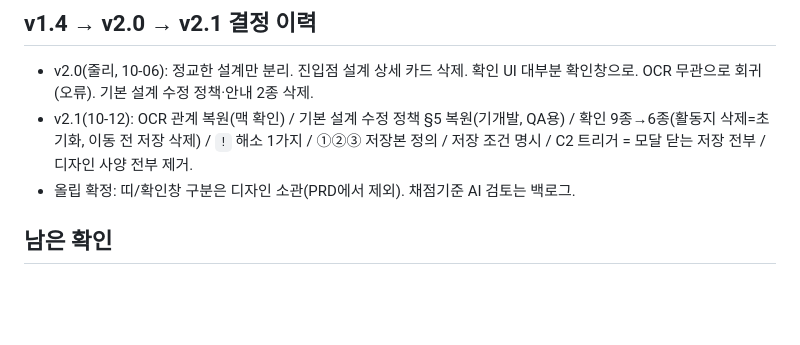
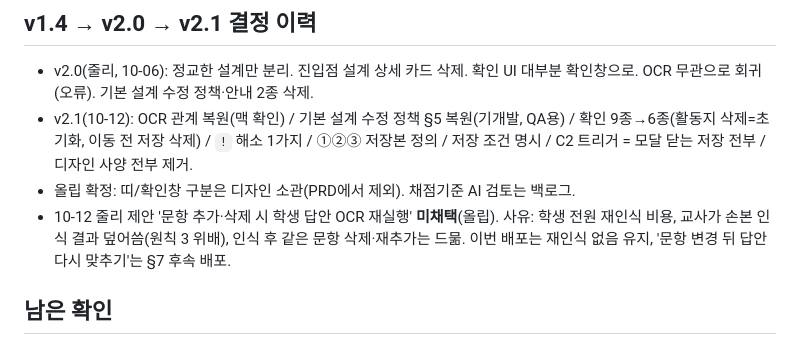
Before and after one commit to obkim-lgtm/hiai-mockup, a Markdown page: docs/precise-design.md, the part around the change. Drawn GitHub-style; blank space fills up the shorter version.

Commit message:
docs: 줄리 OCR 재실행 제안 미채택 결정 기록
Co-Authored-By: Claude Fable 5.1 <noreply@anthropic.com>
Claude-Session: https://claude.ai/code/session_01LuhNtiuMfDNQezxER9v1yA

```diff
--- a/docs/precise-design.md
+++ b/docs/precise-design.md
@@ -38,6 +38,7 @@ PRD v2.1(2026-10-12) 기준 확정 규칙 요약. 목업·QA·문서 작업 전
 - v2.0(줄리, 10-06): 정교한 설계만 분리. 진입점 설계 상세 카드 삭제. 확인 UI 대부분 확인창으로. OCR 무관으로 회귀(오류). 기본 설계 수정 정책·안내 2종 삭제.
 - v2.1(10-12): OCR 관계 복원(맥 확인) / 기본 설계 수정 정책 §5 복원(기개발, QA용) / 확인 9종→6종(활동지 삭제=초기화, 이동 전 저장 삭제) / `!` 해소 1가지 / ①②③ 저장본 정의 / 저장 조건 명시 / C2 트리거 = 모달 닫는 저장 전부 / 디자인 사양 전부 제거.
 - 올립 확정: 띠/확인창 구분은 디자인 소관(PRD에서 제외). 채점기준 AI 검토는 백로그.
+- 10-12 줄리 제안 '문항 추가·삭제 시 학생 답안 OCR 재실행' **미채택**(올립). 사유: 학생 전원 재인식 비용, 교사가 손본 인식 결과 덮어씀(원칙 3 위배), 인식 후 같은 문항 삭제·재추가는 드묾. 이번 배포는 재인식 없음 유지, '문항 변경 뒤 답안 다시 맞추기'는 §7 후속 배포.
 
 ## 남은 확인
 - 디자인(줄리): 인벤토리 §6(다이얼로그 4종 + 띠 5종)을 C1~C6 기준으로 갱신.
```
